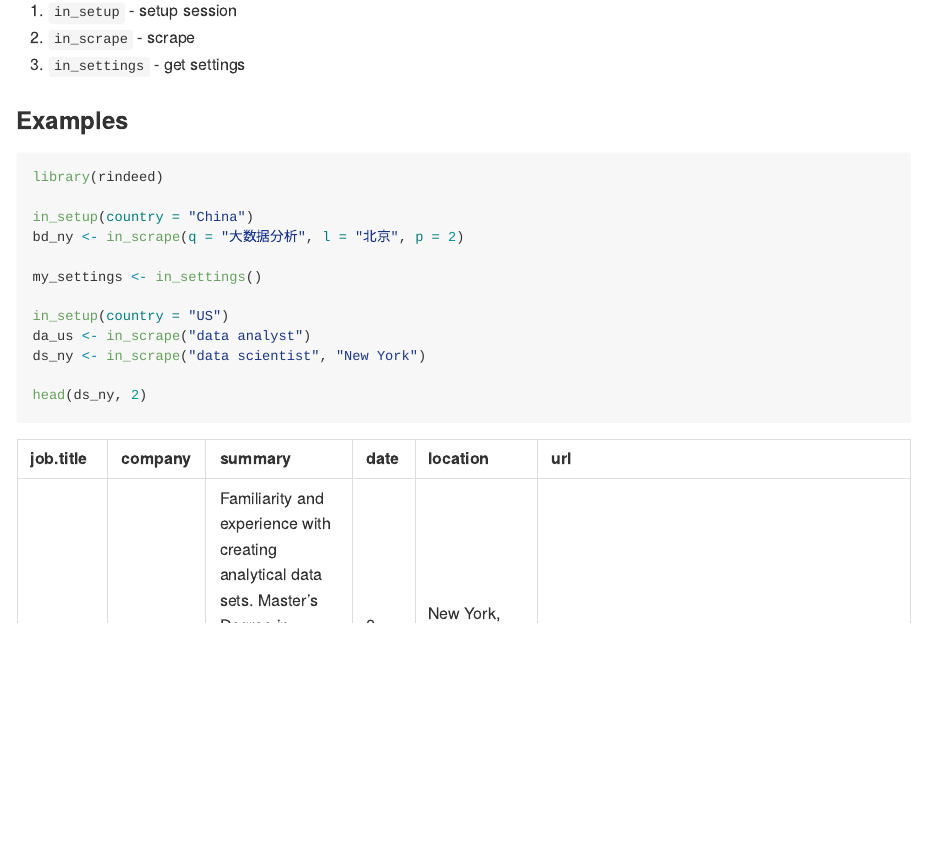
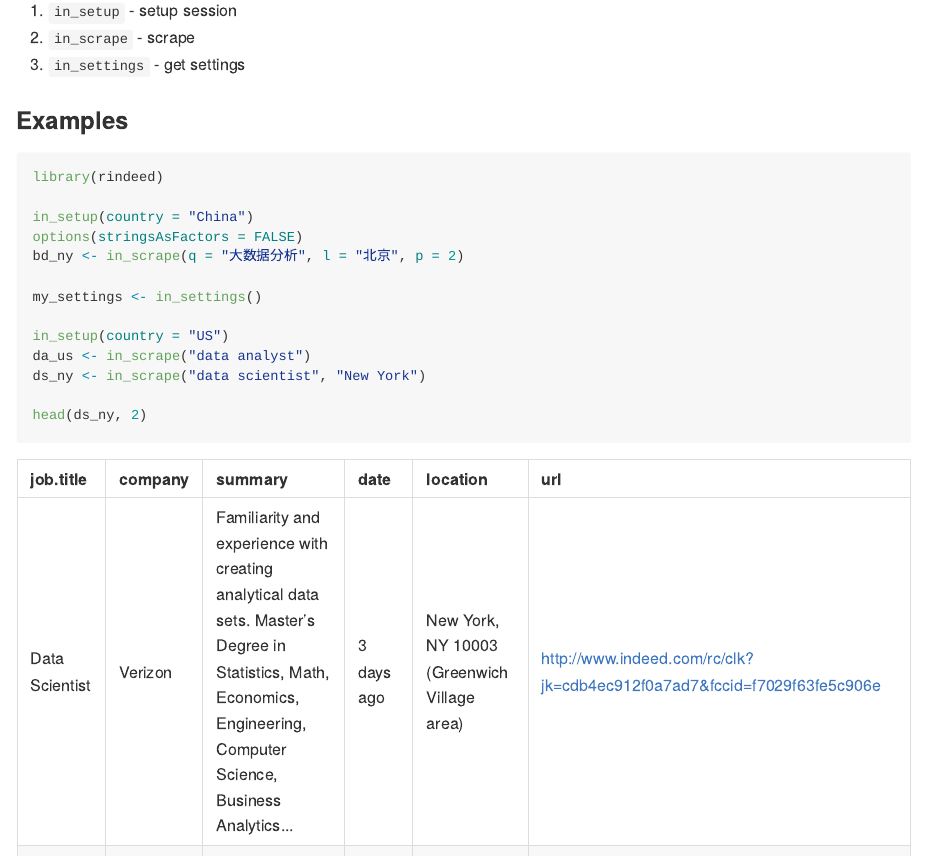
Before and after one commit to JohnCoene/rindeed, an R Markdown document (README.Rmd): the page in a window 1100 px wide, from 340 px down. The pictures show the output file README.md that the author committed with the source, drawn offline in the style of GitHub; badge pictures from the web are left out.

Commit message:
options in example

```diff
--- a/README.Rmd
+++ b/README.Rmd
@@ -36,6 +36,7 @@ devtools::install_github("JohnCoene/rindeed")
 library(rindeed)
 
 in_setup(country = "China")
+options(stringsAsFactors = FALSE)
 bd_ny <- in_scrape(q = "大数据分析", l = "北京", p = 2)
 
 my_settings <- in_settings()
```
Also changed, not shown: README.md.
